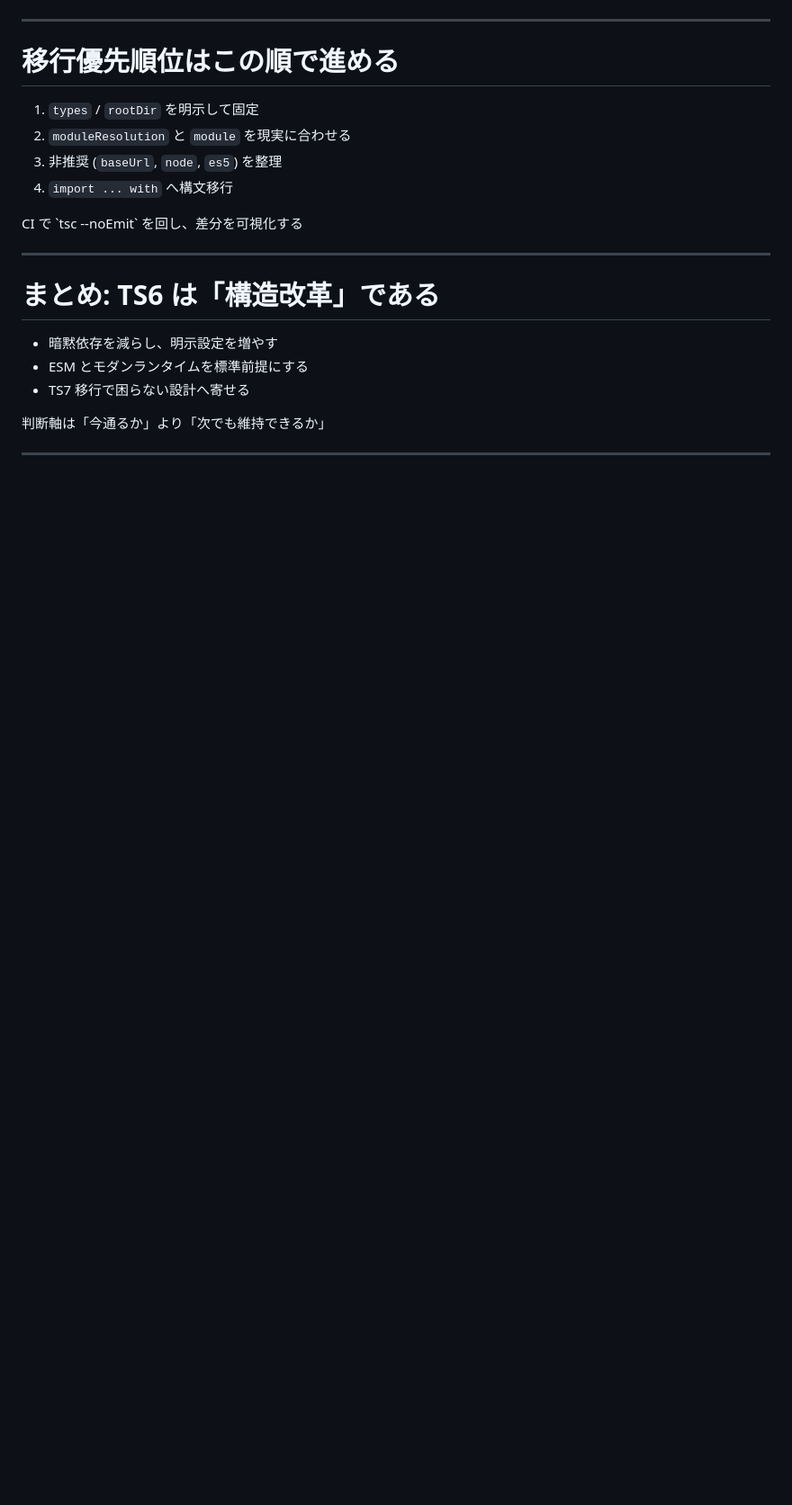
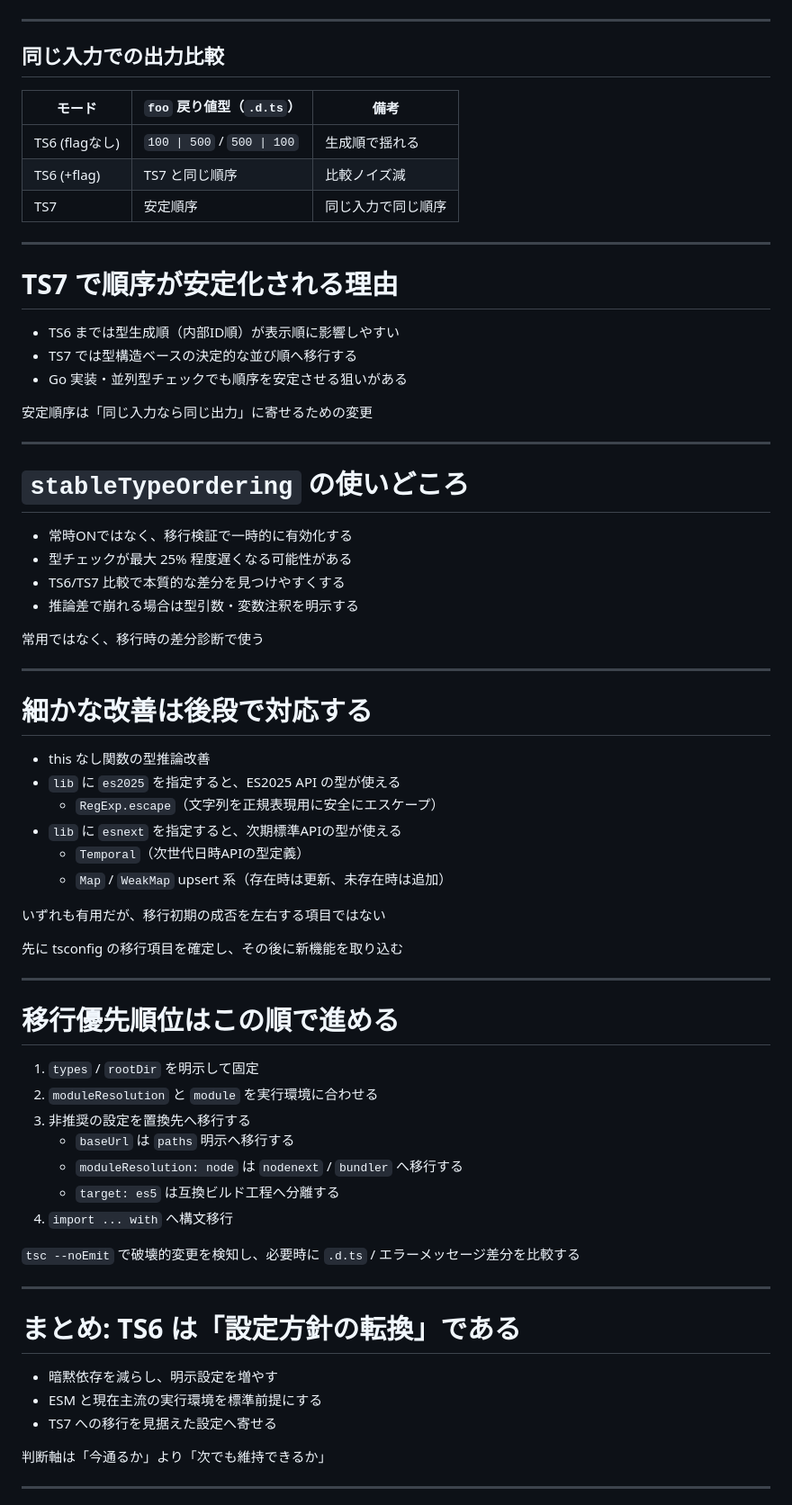
Before and after one commit to yamazaki-yuki-23/presentations, a Markdown page: 2026/ts-6.0/slides.md, the part around one of its changes. Shown at 90% size. Drawn GitHub-style; blank space fills up the shorter version.

```diff
--- a/2026/ts-6.0/slides.md
+++ b/2026/ts-6.0/slides.md
@@ -191,24 +208,76 @@ import data from "./a.json" with { type: "json" }
 ---
 
 <!-- slide: 15 -->
+## 同じ入力での出力比較
+| モード | `foo` 戻り値型（`.d.ts`） | 備考 |
+|---|---|---|
+| TS6 (flagなし) | `100 \| 500` / `500 \| 100` | 生成順で揺れる |
+| TS6 (+flag) | TS7 と同じ順序 | 比較ノイズ減 |
+| TS7 | 安定順序 | 同じ入力で同じ順序 |
+
+---
+
+<!-- slide: 16 -->
+# TS7 で順序が安定化される理由
+
+- TS6 までは型生成順（内部ID順）が表示順に影響しやすい
+- TS7 では型構造ベースの決定的な並び順へ移行する
+- Go 実装・並列型チェックでも順序を安定させる狙いがある
+
+<p class="conclusion">安定順序は「同じ入力なら同じ出力」に寄せるための変更</p>
+
+---
+
+<!-- slide: 17 -->
+# `stableTypeOrdering` の使いどころ
+
+- 常時ONではなく、移行検証で一時的に有効化する
+- 型チェックが最大 25% 程度遅くなる可能性がある
+- TS6/TS7 比較で本質的な差分を見つけやすくする
+- 推論差で崩れる場合は型引数・変数注釈を明示する
+
+<p class="conclusion">常用ではなく、移行時の差分診断で使う</p>
+
+---
+
+<!-- slide: 18 -->
+# 細かな改善は後段で対応する
+
+- this なし関数の型推論改善
+- `lib` に `es2025` を指定すると、ES2025 API の型が使える
+  - `RegExp.escape`（文字列を正規表現用に安全にエスケープ）
+- `lib` に `esnext` を指定すると、次期標準APIの型が使える
+  - `Temporal`（次世代日時APIの型定義）
+  - `Map` / `WeakMap` upsert 系（存在時は更新、未存在時は追加）
+
+いずれも有用だが、移行初期の成否を左右する項目ではない
+
+<p class="conclusion">先に tsconfig の移行項目を確定し、その後に新機能を取り込む</p>
+
+---
+
+<!-- slide: 19 -->
 <!-- _class: calm -->
 # 移行優先順位はこの順で進める
 
 1. `types` / `rootDir` を明示して固定
-2. `moduleResolution` と `module` を現実に合わせる
-3. 非推奨 (`baseUrl`, `node`, `es5`) を整理
+2. `moduleResolution` と `module` を実行環境に合わせる
+3. 非推奨の設定を置換先へ移行する
+   - `baseUrl` は `paths` 明示へ移行する
+   - `moduleResolution: node` は `nodenext` / `bundler` へ移行する
+   - `target: es5` は互換ビルド工程へ分離する
 4. `import ... with` へ構文移行
 
-<p class="conclusion">CI で `tsc --noEmit` を回し、差分を可視化する</p>
+<p class="conclusion"><code>tsc --noEmit</code> で破壊的変更を検知し、必要時に <code>.d.ts</code> / エラーメッセージ差分を比較する</p>
 
 ---
 
-<!-- slide: 16 -->
-# まとめ: TS6 は「構造改革」である
+<!-- slide: 20 -->
+# まとめ: TS6 は「設定方針の転換」である
 
 - 暗黙依存を減らし、明示設定を増やす
-- ESM とモダンランタイムを標準前提にする
-- TS7 移行で困らない設計へ寄せる
+- ESM と現在主流の実行環境を標準前提にする
+- TS7 への移行を見据えた設定へ寄せる
 
 <p class="conclusion">判断軸は「今通るか」より「次でも維持できるか」</p>
 
```
Also changed, not shown: other parts of 2026/ts-6.0/slides.md (+61 -43 lines).
